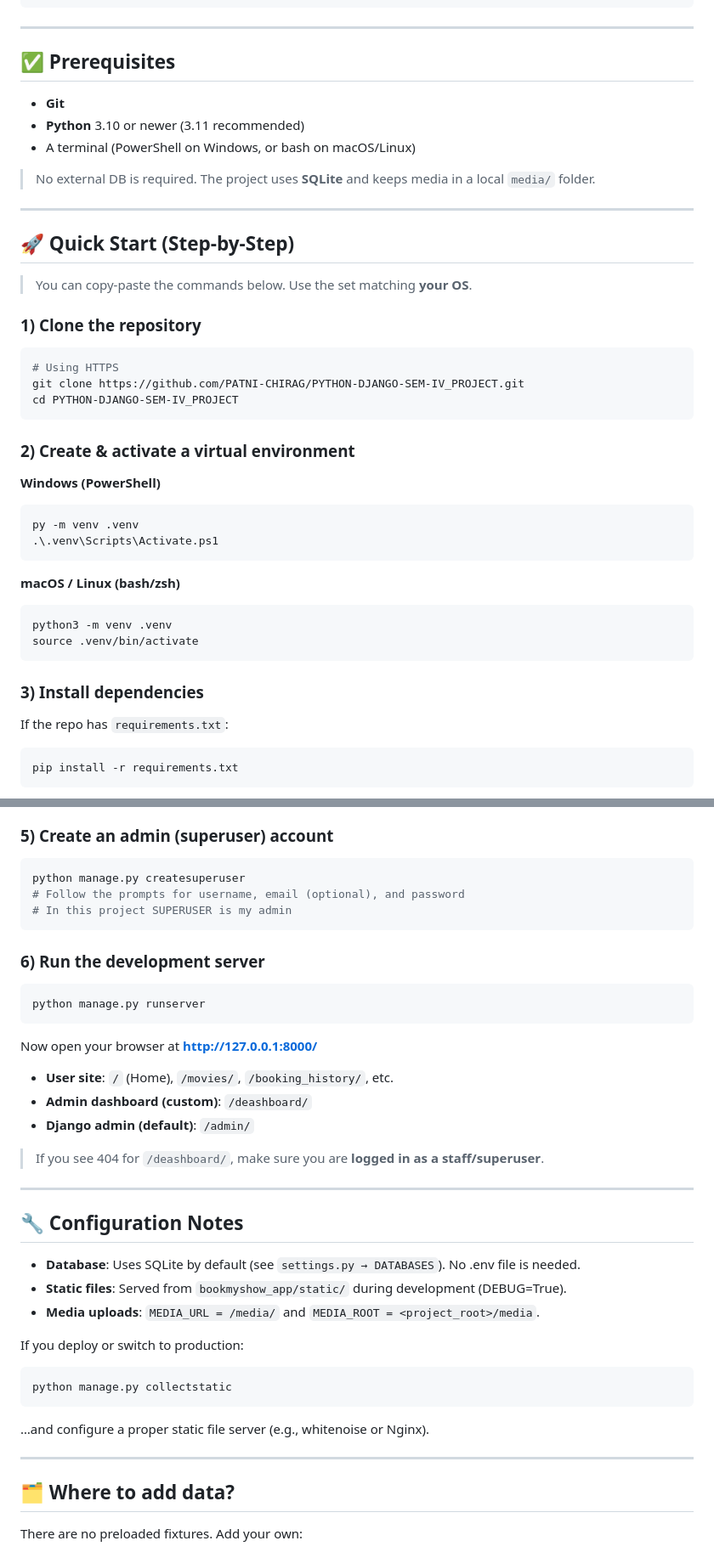
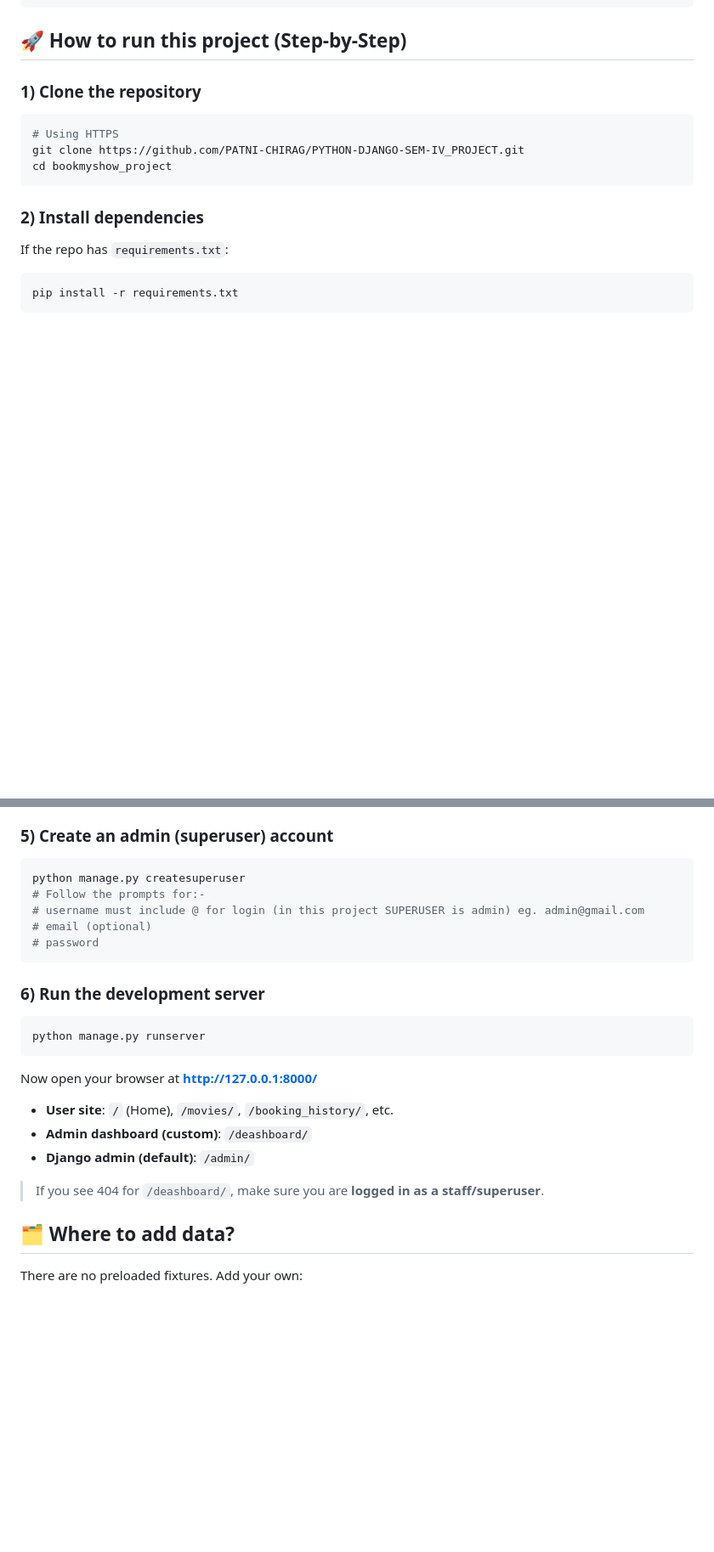
Before and after one commit to PATNI-CHIRAG/QuickShow_PYTHON-DJANGO, a Markdown page: README.md, 2 parts joined by grey strips. Shown at 85% size. Rendered like a GitHub page; blank space fills up the shorter version.

````diff
--- a/README.md
+++ b/README.md
@@ -50,44 +50,16 @@ bookmyshow_project/
         └── assets/
 ```
 
----
-
-## ✅ Prerequisites
-
-- **Git**
-- **Python** 3.10 or newer (3.11 recommended)
-- A terminal (PowerShell on Windows, or bash on macOS/Linux)
-
-> No external DB is required. The project uses **SQLite** and keeps media in a local `media/` folder.
-
----
-
-## 🚀 Quick Start (Step‑by‑Step)
-
-> You can copy‑paste the commands below. Use the set matching **your OS**.
+## 🚀 How to run this project (Step‑by‑Step)
 
 ### 1) Clone the repository
 ```bash
 # Using HTTPS
 git clone https://github.com/PATNI-CHIRAG/PYTHON-DJANGO-SEM-IV_PROJECT.git
-cd PYTHON-DJANGO-SEM-IV_PROJECT
+cd bookmyshow_project
 ```
 
-### 2) Create & activate a virtual environment
-
-**Windows (PowerShell)**
-```powershell
-py -m venv .venv
-.\.venv\Scripts\Activate.ps1
-```
-
-**macOS / Linux (bash/zsh)**
-```bash
-python3 -m venv .venv
-source .venv/bin/activate
-```
-
-### 3) Install dependencies
+### 2) Install dependencies
 
 If the repo has `requirements.txt`:
 ```bash
@@ -109,8 +81,10 @@ python manage.py migrate
 ### 5) Create an admin (superuser) account
 ```bash
 python manage.py createsuperuser
-# Follow the prompts for username, email (optional), and password
-# In this project SUPERUSER is my admin
+# Follow the prompts for:-
+# username must include @ for login (in this project SUPERUSER is admin) eg. admin@gmail.com
+# email (optional)
+# password
 ```
 
 ### 6) Run the development server
@@ -124,22 +98,6 @@ Now open your browser at **http://127.0.0.1:8000/**
 - **Django admin (default)**: `/admin/`
 
 > If you see 404 for `/deashboard/`, make sure you are **logged in as a staff/superuser**.
-
----
-
-## 🔧 Configuration Notes
-
-- **Database**: Uses SQLite by default (see `settings.py → DATABASES`). No .env file is needed.
-- **Static files**: Served from `bookmyshow_app/static/` during development (DEBUG=True).
-- **Media uploads**: `MEDIA_URL = /media/` and `MEDIA_ROOT = <project_root>/media`.
-
-If you deploy or switch to production:
-```bash
-python manage.py collectstatic
-```
-…and configure a proper static file server (e.g., whitenoise or Nginx).
-
----
 
 ## 🗂️ Where to add data?
 
````
Also changed, not shown: other parts of README.md (+1 -47 lines).
